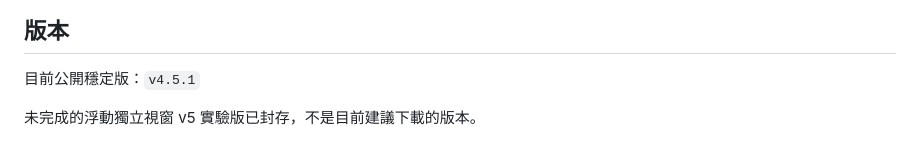
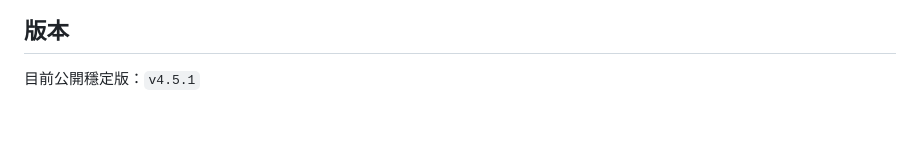
Before and after one commit to Raven03115/chatgpt-multi-window-archive, a Markdown page: README.md, the part around the change. Drawn GitHub-style; blank space fills up the shorter version.

Commit message:
Refine public README and remove archive references

```diff
--- a/README.md
+++ b/README.md
@@ -170,5 +170,3 @@ npm start
 ## 版本
 
 目前公開穩定版：`v4.5.1`
-
-未完成的浮動獨立視窗 v5 實驗版已封存，不是目前建議下載的版本。
```
